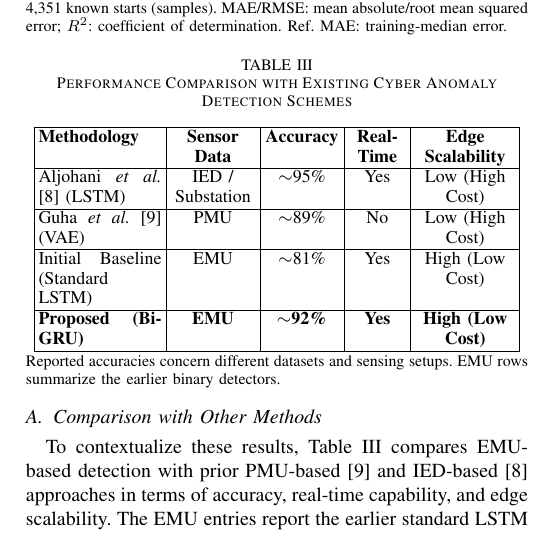
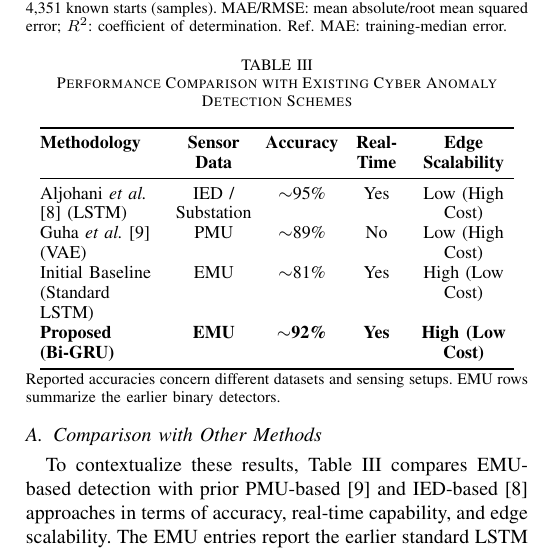
Before and after one commit to anajar2198/APEC2027-Cyber-Attack-Detection, a LaTeX paper (diff_approved_cuts.tex): part of one column of page 6 of 7, cut so that both start at the same text. Compiled offline with pdfLaTeX; a missing font is replaced by an installed copy or a similar font; a LaTeX package or settings file that is missing is left out.

Commit message:
Match prior-work comparison table to manuscript booktabs style

```diff
--- a/diff_approved_cuts.tex
+++ b/diff_approved_cuts.tex
@@ -291,19 +291,35 @@ To contextualize these results, Table~\ref{tab:prior_work} compares EMU-based de
 \label{tab:prior_work}
 \small
 \setlength{\tabcolsep}{2pt}
-\begin{tabular}{|p{.245\linewidth}|>{\centering\arraybackslash}p{.17\linewidth}|>{\centering\arraybackslash}p{.15\linewidth}|>{\centering\arraybackslash}p{.115\linewidth}|>{\centering\arraybackslash}p{.20\linewidth}|}
-\hline
-\textbf{Methodology} & \textbf{Sensor Data} & \textbf{Accuracy} & \textbf{Real-Time} & \textbf{Edge Scalability} \\
-\hline
-Aljohani \textit{et al.} \cite{aljohani2024} (LSTM) & IED / Substation & $\sim$95\% & Yes & Low (High Cost) \\
-\hline
-Guha \textit{et al.} \cite{guha} (VAE) & PMU & $\sim$89\% & No & Low (High Cost) \\
-\hline
-Initial Baseline (Standard LSTM) & EMU & $\sim$81\% & Yes & High (Low Cost) \\
-\hline
-\textbf{Proposed (Bi-GRU)} & \textbf{EMU} & \textbf{$\sim$92\%} & \textbf{Yes} & \textbf{High (Low Cost)} \\
-\hline
-\end{tabular}
+\DIFdelbeginFL %DIFDELCMD < \begin{tabular}{|p{.245\linewidth}|>{\centering\arraybackslash}p{.17\linewidth}|>{\centering\arraybackslash}p{.15\linewidth}|>{\centering\arraybackslash}p{.115\linewidth}|>{\centering\arraybackslash}p{.20\linewidth}|}
+%DIFDELCMD < \hline
+%DIFDELCMD < %%%
+\DIFdelendFL \DIFaddbeginFL \begin{tabular}{@{}>{\raggedright\arraybackslash}p{.245\linewidth}>{\centering\arraybackslash}p{.17\linewidth}>{\centering\arraybackslash}p{.15\linewidth}>{\centering\arraybackslash}p{.115\linewidth}>{\centering\arraybackslash}p{.20\linewidth}@{}}
+\toprule
+\DIFaddendFL \textbf{Methodology} & \textbf{Sensor Data} & \textbf{Accuracy} & \textbf{Real-Time} & \textbf{Edge Scalability} \\
+\DIFdelbeginFL %DIFDELCMD < \hline
+%DIFDELCMD < %%%
+\DIFdelendFL \DIFaddbeginFL \midrule
+\DIFaddendFL Aljohani \textit{et al.} \cite{aljohani2024} (LSTM) & IED / Substation & $\sim$95\% & Yes & Low (High Cost) \\
+\DIFdelbeginFL %DIFDELCMD < \hline
+%DIFDELCMD < %%%
+\DIFdelendFL \DIFaddbeginFL
+
+\DIFaddendFL Guha \textit{et al.} \cite{guha} (VAE) & PMU & $\sim$89\% & No & Low (High Cost) \\
+\DIFdelbeginFL %DIFDELCMD < \hline
+%DIFDELCMD < %%%
+\DIFdelendFL \DIFaddbeginFL
+
+\DIFaddendFL Initial Baseline (Standard LSTM) & EMU & $\sim$81\% & Yes & High (Low Cost) \\
+\DIFdelbeginFL %DIFDELCMD < \hline
+%DIFDELCMD < %%%
+\DIFdelendFL \DIFaddbeginFL
+
+\DIFaddendFL \textbf{Proposed (Bi-GRU)} & \textbf{EMU} & \textbf{$\sim$92\%} & \textbf{Yes} & \textbf{High (Low Cost)} \\
+\DIFdelbeginFL %DIFDELCMD < \hline
+%DIFDELCMD < %%%
+\DIFdelendFL \DIFaddbeginFL \bottomrule
+\DIFaddendFL \end{tabular}
 \par\vspace{2pt}
 \begin{minipage}{\linewidth}\footnotesize Reported accuracies concern different datasets and sensing setups. EMU rows summarize the earlier binary detectors.\end{minipage}
 \end{table}
```
Also changed, not shown: main.tex (+7 -7 lines), diff_approved_cuts.tex (6 more changed lines), 2 other files.
